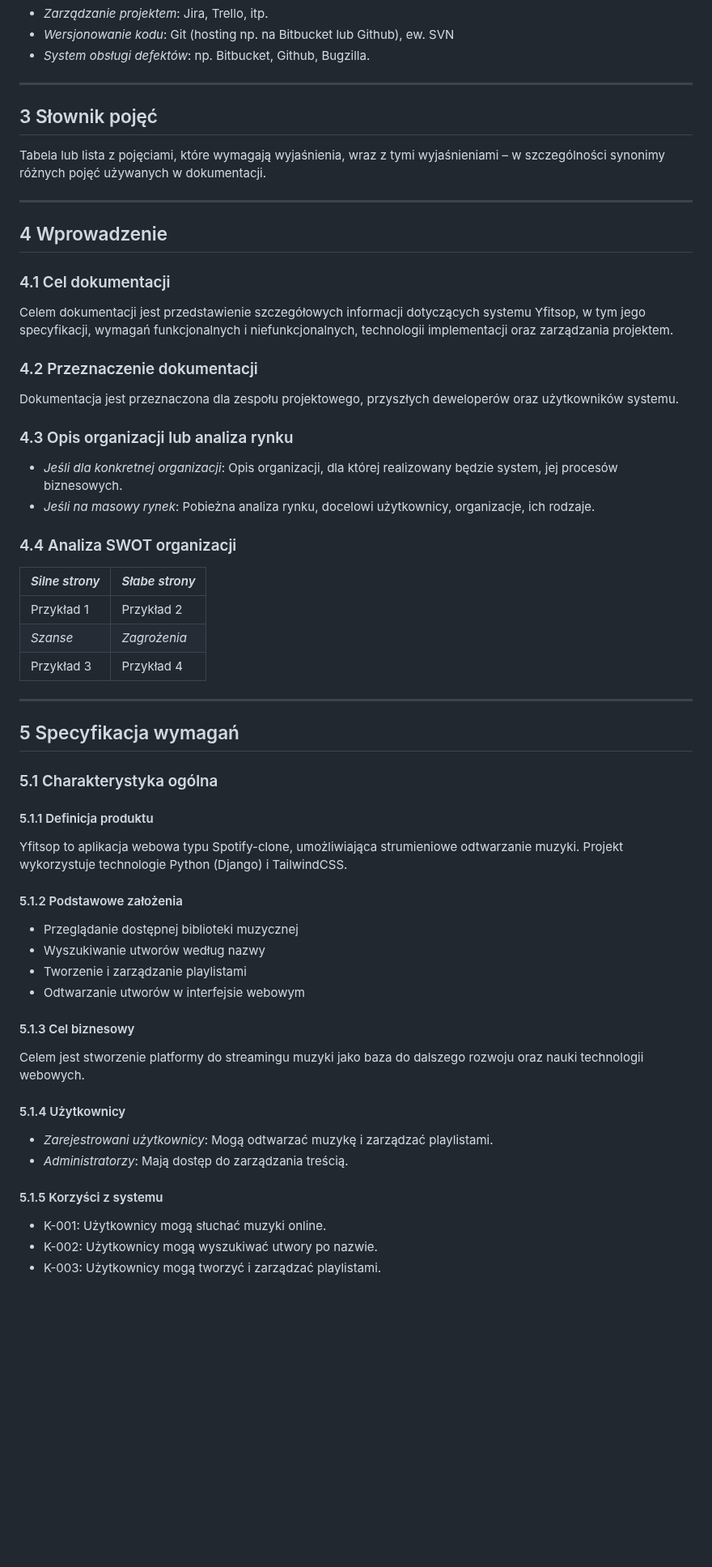
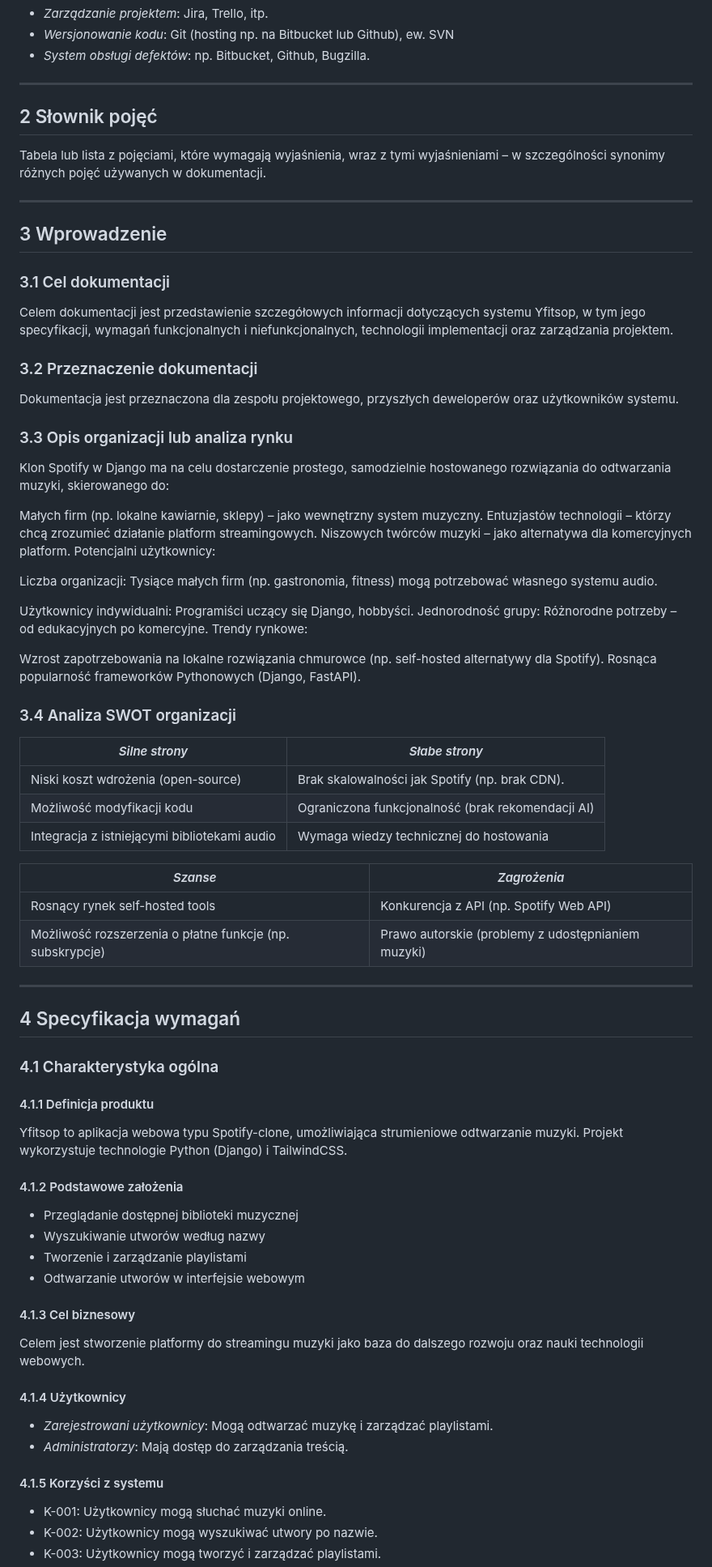
Before and after one commit to Piotrosky/yfitsop, a Markdown page: Dokumentacja_projektu_zaliczeniowego.md, the part around one of its changes. Shown at 81% size. Rendered like a GitHub page; blank space fills up the shorter version.

```diff
--- a/Dokumentacja_projektu_zaliczeniowego.md
+++ b/Dokumentacja_projektu_zaliczeniowego.md
@@ -57,62 +57,80 @@
 
 ---
 
-## 3 Słownik pojęć
+## 2 Słownik pojęć
 
 Tabela lub lista z pojęciami, które wymagają wyjaśnienia, wraz z tymi wyjaśnieniami – w szczególności synonimy różnych pojęć używanych w dokumentacji.
 
 ---
 
-## 4 Wprowadzenie
+## 3 Wprowadzenie
 
-### 4.1 Cel dokumentacji
+### 3.1 Cel dokumentacji
 
 Celem dokumentacji jest przedstawienie szczegółowych informacji dotyczących systemu Yfitsop, w tym jego specyfikacji, wymagań funkcjonalnych i niefunkcjonalnych, technologii implementacji oraz zarządzania projektem.
 
-### 4.2 Przeznaczenie dokumentacji
+### 3.2 Przeznaczenie dokumentacji
 
 Dokumentacja jest przeznaczona dla zespołu projektowego, przyszłych deweloperów oraz użytkowników systemu.
 
-### 4.3 Opis organizacji lub analiza rynku
+### 3.3 Opis organizacji lub analiza rynku
 
-- *Jeśli dla konkretnej organizacji*: Opis organizacji, dla której realizowany będzie system, jej procesów biznesowych.
-- *Jeśli na masowy rynek*: Pobieżna analiza rynku, docelowi użytkownicy, organizacje, ich rodzaje.
+Klon Spotify w Django ma na celu dostarczenie prostego, samodzielnie hostowanego rozwiązania do odtwarzania muzyki, skierowanego do:
 
-### 4.4 Analiza SWOT organizacji
+Małych firm (np. lokalne kawiarnie, sklepy) – jako wewnętrzny system muzyczny.
+Entuzjastów technologii – którzy chcą zrozumieć działanie platform streamingowych.
+Niszowych twórców muzyki – jako alternatywa dla komercyjnych platform.
+Potencjalni użytkownicy:
+
+Liczba organizacji: Tysiące małych firm (np. gastronomia, fitness) mogą potrzebować własnego systemu audio.
+
+Użytkownicy indywidualni: Programiści uczący się Django, hobbyści.
+Jednorodność grupy: Różnorodne potrzeby – od edukacyjnych po komercyjne.
+Trendy rynkowe:
+
+Wzrost zapotrzebowania na lokalne rozwiązania chmurowce (np. self-hosted alternatywy dla Spotify).
+Rosnąca popularność frameworków Pythonowych (Django, FastAPI).
+
+### 3.4 Analiza SWOT organizacji
 
 | *Silne strony* | *Słabe strony* |
 |------------------|------------------|
-| Przykład 1       | Przykład 2       |
+| Niski koszt wdrożenia (open-source)       | Brak skalowalności jak Spotify (np. brak CDN).      |
+|Możliwość modyfikacji kodu | Ograniczona funkcjonalność (brak rekomendacji AI) |
+| Integracja z istniejącymi bibliotekami audio | Wymaga wiedzy technicznej do hostowania |
+
 | *Szanse*       | *Zagrożenia*   |
-| Przykład 3       | Przykład 4       |
+|----------------|----------------|
+| Rosnący rynek self-hosted tools       | Konkurencja z API (np. Spotify Web API)|
+|Możliwość rozszerzenia o płatne funkcje (np. subskrypcje) | Prawo autorskie (problemy z udostępnianiem muzyki) |
 
 ---
 
-## 5 Specyfikacja wymagań
+## 4 Specyfikacja wymagań
 
-### 5.1 Charakterystyka ogólna
+### 4.1 Charakterystyka ogólna
 
-#### 5.1.1 Definicja produktu
+#### 4.1.1 Definicja produktu
 
 Yfitsop to aplikacja webowa typu Spotify-clone, umożliwiająca strumieniowe odtwarzanie muzyki. Projekt wykorzystuje technologie Python (Django) i TailwindCSS.
 
-#### 5.1.2 Podstawowe założenia
+#### 4.1.2 Podstawowe założenia
 
 - Przeglądanie dostępnej biblioteki muzycznej
 - Wyszukiwanie utworów według nazwy
 - Tworzenie i zarządzanie playlistami
 - Odtwarzanie utworów w interfejsie webowym
 
-#### 5.1.3 Cel biznesowy
+#### 4.1.3 Cel biznesowy
 
 Celem jest stworzenie platformy do streamingu muzyki jako baza do dalszego rozwoju oraz nauki technologii webowych.
 
-#### 5.1.4 Użytkownicy
+#### 4.1.4 Użytkownicy
 
 - *Zarejestrowani użytkownicy*: Mogą odtwarzać muzykę i zarządzać playlistami.
 - *Administratorzy*: Mają dostęp do zarządzania treścią.
 
-#### 5.1.5 Korzyści z systemu
+#### 4.1.5 Korzyści z systemu
 
 - K-001: Użytkownicy mogą słuchać muzyki online.
 - K-002: Użytkownicy mogą wyszukiwać utwory po nazwie.
```
Also changed, not shown: other parts of Dokumentacja_projektu_zaliczeniowego.md (+32 -26 lines).
